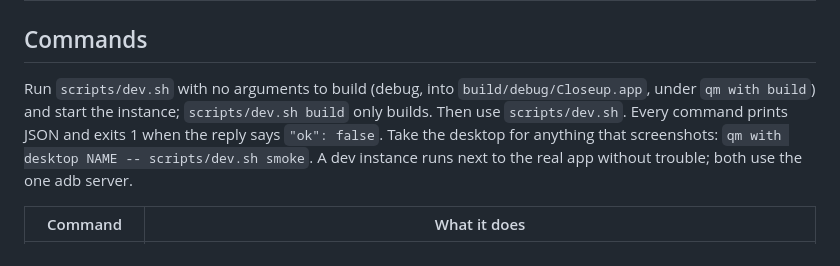
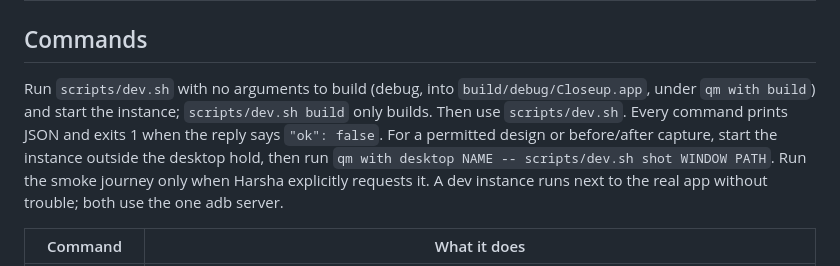
Before and after one commit to hkay-dev/closeup, a Markdown page: docs/dev-automation.md, the part around the change. Drawn GitHub-style.

Commit message:
docs: gate phone sessions and use scoped captures

```diff
--- a/docs/dev-automation.md
+++ b/docs/dev-automation.md
@@ -43,7 +43,7 @@ The control path exists only when `CLOSEUP_DEV_DIR` names an absolute directory
 
 ## Commands
 
-Run `scripts/dev.sh` with no arguments to build (debug, into `build/debug/Closeup.app`, under `qm with build`) and start the instance; `scripts/dev.sh build` only builds. Then use `scripts/dev.sh`. Every command prints JSON and exits 1 when the reply says `"ok": false`. Take the desktop for anything that screenshots: `qm with desktop NAME -- scripts/dev.sh smoke`. A dev instance runs next to the real app without trouble; both use the one adb server.
+Run `scripts/dev.sh` with no arguments to build (debug, into `build/debug/Closeup.app`, under `qm with build`) and start the instance; `scripts/dev.sh build` only builds. Then use `scripts/dev.sh`. Every command prints JSON and exits 1 when the reply says `"ok": false`. For a permitted design or before/after capture, start the instance outside the desktop hold, then run `qm with desktop NAME -- scripts/dev.sh shot WINDOW PATH`. Run the smoke journey only when Harsha explicitly requests it. A dev instance runs next to the real app without trouble; both use the one adb server.
 
 | Command | What it does |
 | --- | --- |
```
Also changed, not shown: docs/phone-session.md (+5 -5 lines).
